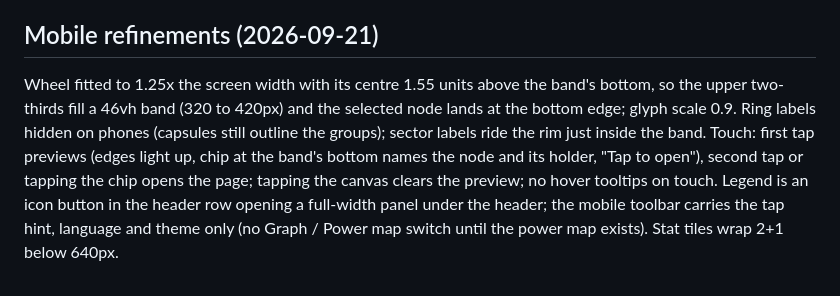
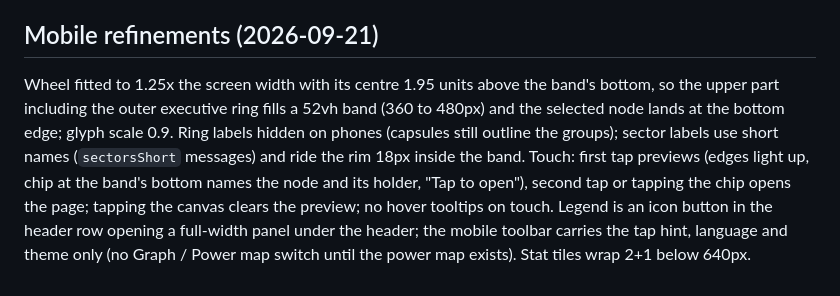
Before and after one commit to Frisbeetarian/civic-leb, a Markdown page: docs/decisions.md, the part around the change. Rendered like a GitHub page.

Commit message:
Decisions: mobile band and label notes
Co-Authored-By: Claude Fable 5.1 <noreply@anthropic.com>
Claude-Session: https://claude.ai/code/session_01M9s7nYsNi2BBWBefmpP7Kh

```diff
--- a/docs/decisions.md
+++ b/docs/decisions.md
@@ -191,10 +191,10 @@ the emulated capture for mobile checks.
 
 ## Mobile refinements (2026-09-21)
 
-Wheel fitted to 1.25x the screen width with its centre 1.55 units above the band's bottom, so
-the upper two-thirds fill a 46vh band (320 to 420px) and the selected node lands at the bottom
+Wheel fitted to 1.25x the screen width with its centre 1.95 units above the band's bottom, so
+the upper part including the outer executive ring fills a 52vh band (360 to 480px) and the selected node lands at the bottom
 edge; glyph scale 0.9. Ring labels hidden on phones (capsules still outline the groups); sector
-labels ride the rim just inside the band. Touch: first tap previews (edges light up, chip at the
+labels use short names (`sectorsShort` messages) and ride the rim 18px inside the band. Touch: first tap previews (edges light up, chip at the
 band's bottom names the node and its holder, "Tap to open"), second tap or tapping the chip opens
 the page; tapping the canvas clears the preview; no hover tooltips on touch. Legend is an icon
 button in the header row opening a full-width panel under the header; the mobile toolbar carries
```
